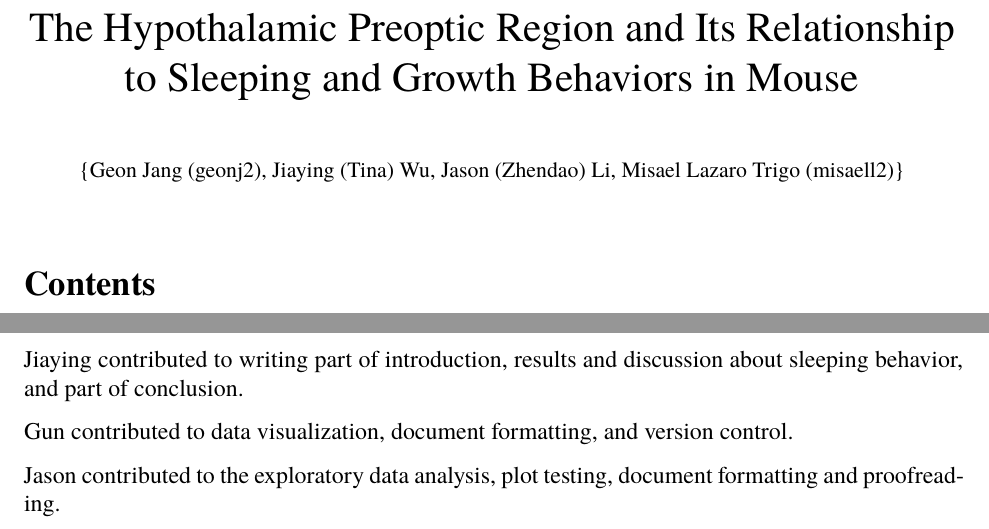
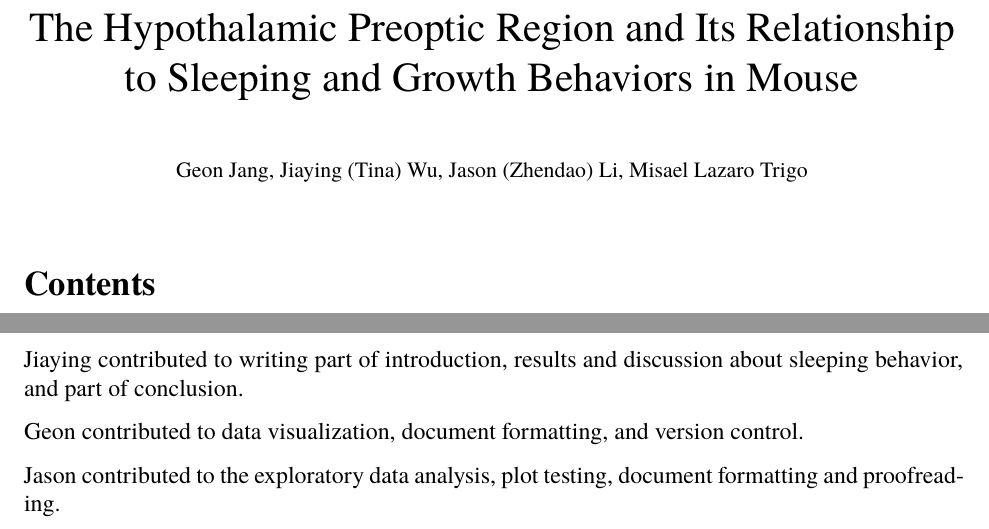
Before and after one commit to geonj2/STAT530_FinalProject, an R Markdown document (Project.Rmd): two parts of pages 1 and 6 of 8, joined at a grey line, cut so that both start at the same text. Rendered offline with R 4.5, knitr and Pandoc, then LaTeX, with nearby package versions; a font, style sheet, LaTeX package, included part or bibliography that could not be used is replaced or left out.

Commit message:
Minor changes

```diff
--- a/Project.Rmd
+++ b/Project.Rmd
@@ -1,6 +1,6 @@
 ---
 title: "The Hypothalamic Preoptic Region and Its Relationship to Sleeping and Growth Behaviors in Mouse"
-author: \small{Geon Jang (geonj2), Jiaying (Tina) Wu, Jason (Zhendao) Li, Misael Lazaro Trigo (misaell2)}
+author: \small Geon Jang, Jiaying (Tina) Wu, Jason (Zhendao) Li, Misael Lazaro Trigo
 output:
   pdf_document:
     toc: true
@@ -111,7 +111,7 @@ Misael contributed to writing Abstract, part of introduction, discussion about s
 
 Jiaying contributed to writing part of introduction, results and discussion about sleeping behavior, and part of conclusion.
 
-Gun contributed to data visualization, document formatting, and version control.
+Geon contributed to data visualization, document formatting, and version control.
 
 Jason contributed to the exploratory data analysis, plot testing, document formatting and proofreading.
 
```
